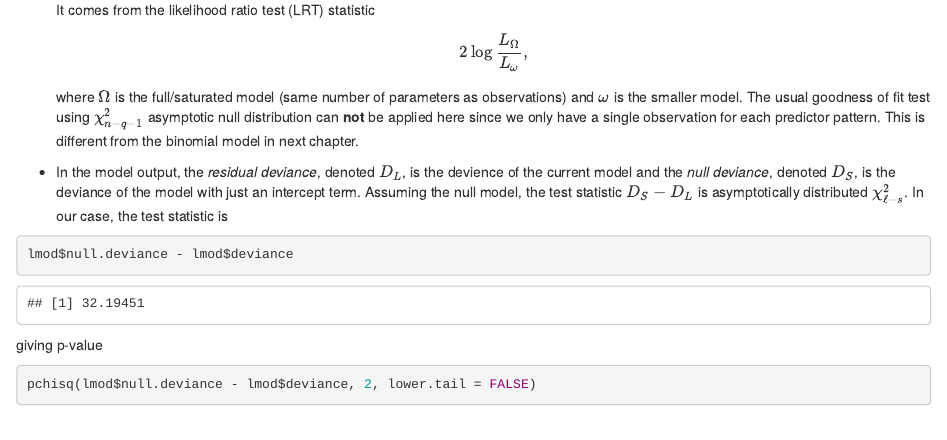
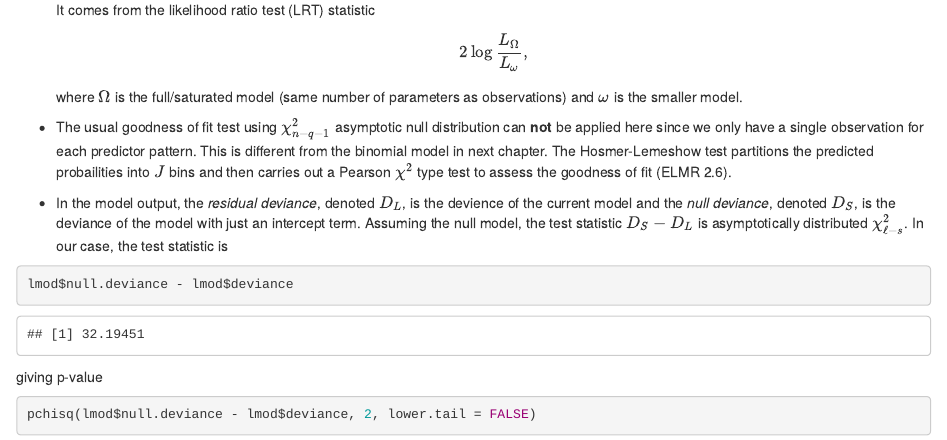
Before and after one commit to ucla-biostat-200c-2020spring/ucla-biostat-200c-2020spring.github.io, an R Markdown document (slides/03-binary/binary.Rmd): the page in a window 1100 px wide, from 13640 px down. The pictures show the output file slides/03-binary/binary.html that the author committed with the source, opened offline.

Commit message:
mention Hosmer-Lemeshow test

````diff
--- a/slides/03-binary/binary.Rmd
+++ b/slides/03-binary/binary.Rmd
@@ -213,7 +213,9 @@ It comes from the likelihood ratio test (LRT) statistic
 $$
 2 \log \frac{L_{\Omega}}{L_{\omega}},
 $$
-where $\Omega$ is the full/saturated model (same number of parameters as observations) and $\omega$ is the smaller model. The usual goodness of fit test using $\chi_{n-q-1}^2$ asymptotic null distribution can **not** be applied here since we only have a single observation for each predictor pattern. This is different from the binomial model in next chapter.
+where $\Omega$ is the full/saturated model (same number of parameters as observations) and $\omega$ is the smaller model.
+
+- The usual goodness of fit test using $\chi_{n-q-1}^2$ asymptotic null distribution can **not** be applied here since we only have a single observation for each predictor pattern. This is different from the binomial model in next chapter. The Hosmer-Lemeshow test partitions the predicted probailities into $J$ bins and then carries out a Pearson $\chi^2$ type test to assess the goodness of fit (ELMR 2.6).
 
 - In the model output, the _residual deviance_, denoted $D_L$, is the devience of the current model and the _null deviance_, denoted $D_S$, is the deviance of the model with just an intercept term. Assuming the null model, the test statistic $D_S - D_L$ is asymptotically distributed $\chi_{\ell - s}^2$. In our case, the test statistic is
 ```{r}
````
Also changed, not shown: slides/03-binary/binary.html.
